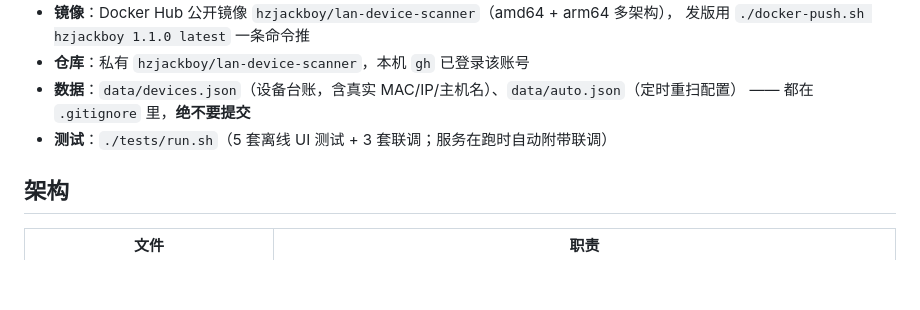
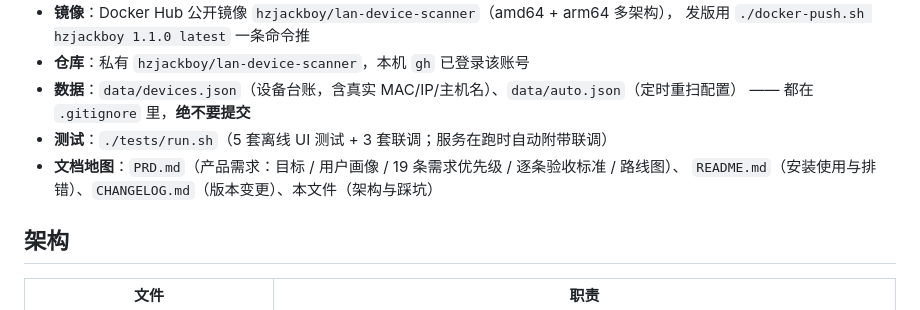
Before and after one commit to hzjackboy/lan-device-scanner, a Markdown page: AGENTS.md, the part around the change. Rendered like a GitHub page; blank space fills up the shorter version.

```diff
--- a/AGENTS.md
+++ b/AGENTS.md
@@ -15,6 +15,8 @@
 - **数据**：`data/devices.json`（设备台账，含真实 MAC/IP/主机名）、`data/auto.json`（定时重扫配置）
   —— 都在 `.gitignore` 里，**绝不要提交**
 - **测试**：`./tests/run.sh`（5 套离线 UI 测试 + 3 套联调；服务在跑时自动附带联调）
+- **文档地图**：`PRD.md`（产品需求：目标 / 用户画像 / 19 条需求优先级 / 逐条验收标准 / 路线图）、
+  `README.md`（安装使用与排错）、`CHANGELOG.md`（版本变更）、本文件（架构与踩坑）
 
 ## 架构
 
```
Also changed, not shown: PRD.md (added, +558 -0 lines).
